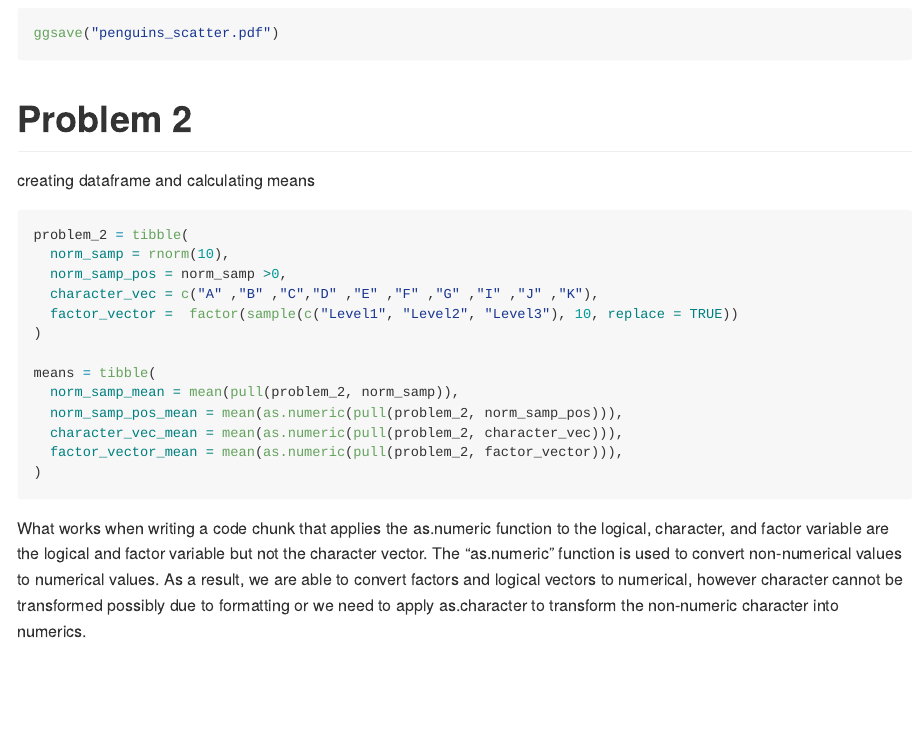
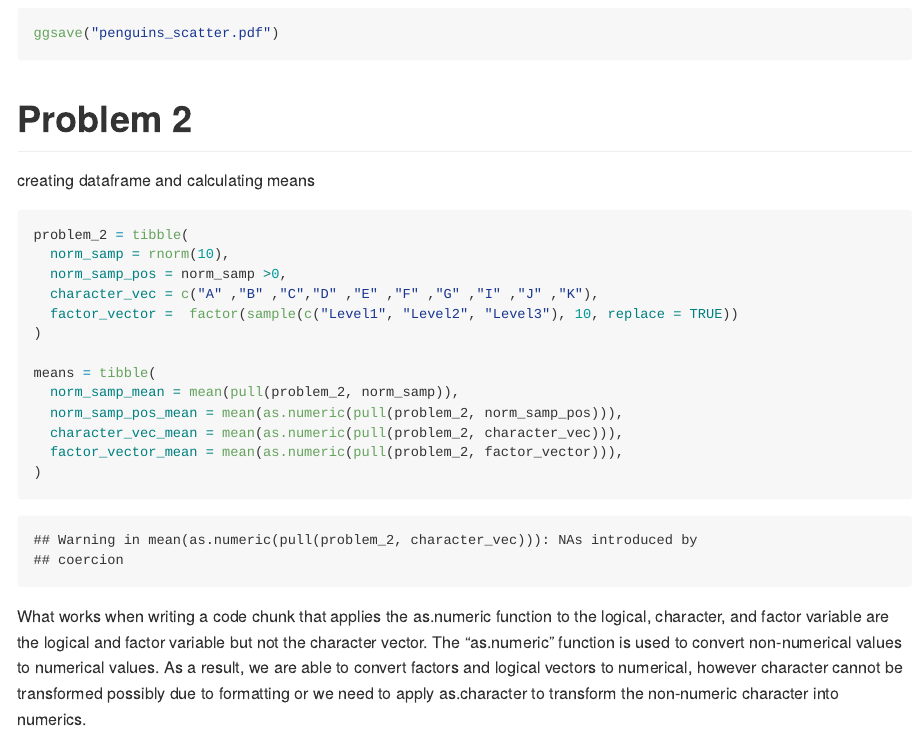
Before and after one commit to sarahym7/p8105_hw1_sjm2284, an R Markdown document (p8105_hw1_sjm2284.Rmd): the page in a window 1100 px wide, from 1790 px down. Rendered offline with R 4.5, knitr and Pandoc, with nearby package versions; code that draws random numbers runs with fixed seeds of ours.

Commit message:
removed eval because want code to still execute so added results= hide and warning= FALSE

````diff
--- a/p8105_hw1_sjm2284.Rmd
+++ b/p8105_hw1_sjm2284.Rmd
@@ -54,7 +54,7 @@ ggsave("penguins_scatter.pdf")
 
 creating dataframe and calculating means
 
-```{r dataframe, eval=FALSE}
+```{r dataframe, results='hide'}
 problem_2 = tibble(
   norm_samp = rnorm(10),
   norm_samp_pos = norm_samp >0,
````
Also changed, not shown: p8105_hw1_sjm2284.md, penguins_scatter.pdf.
